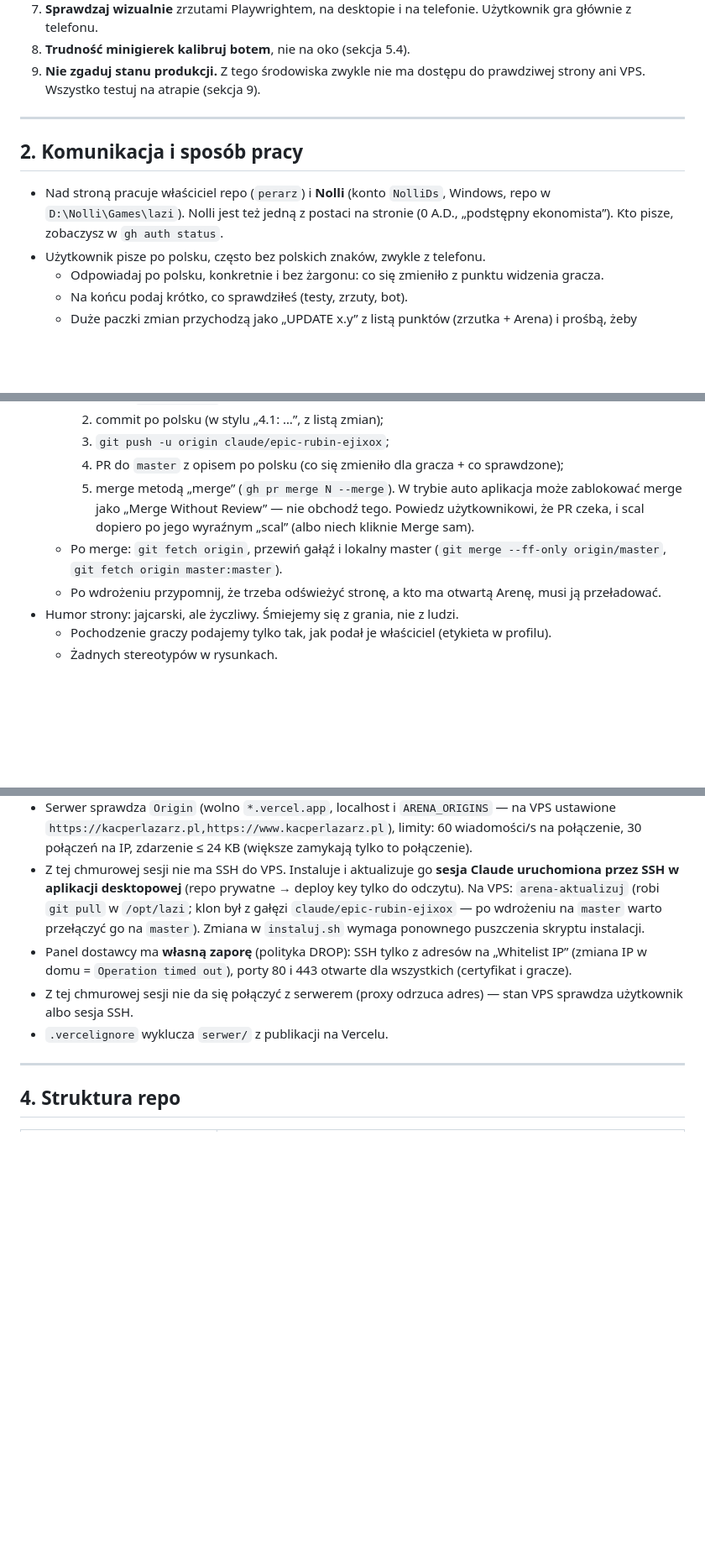
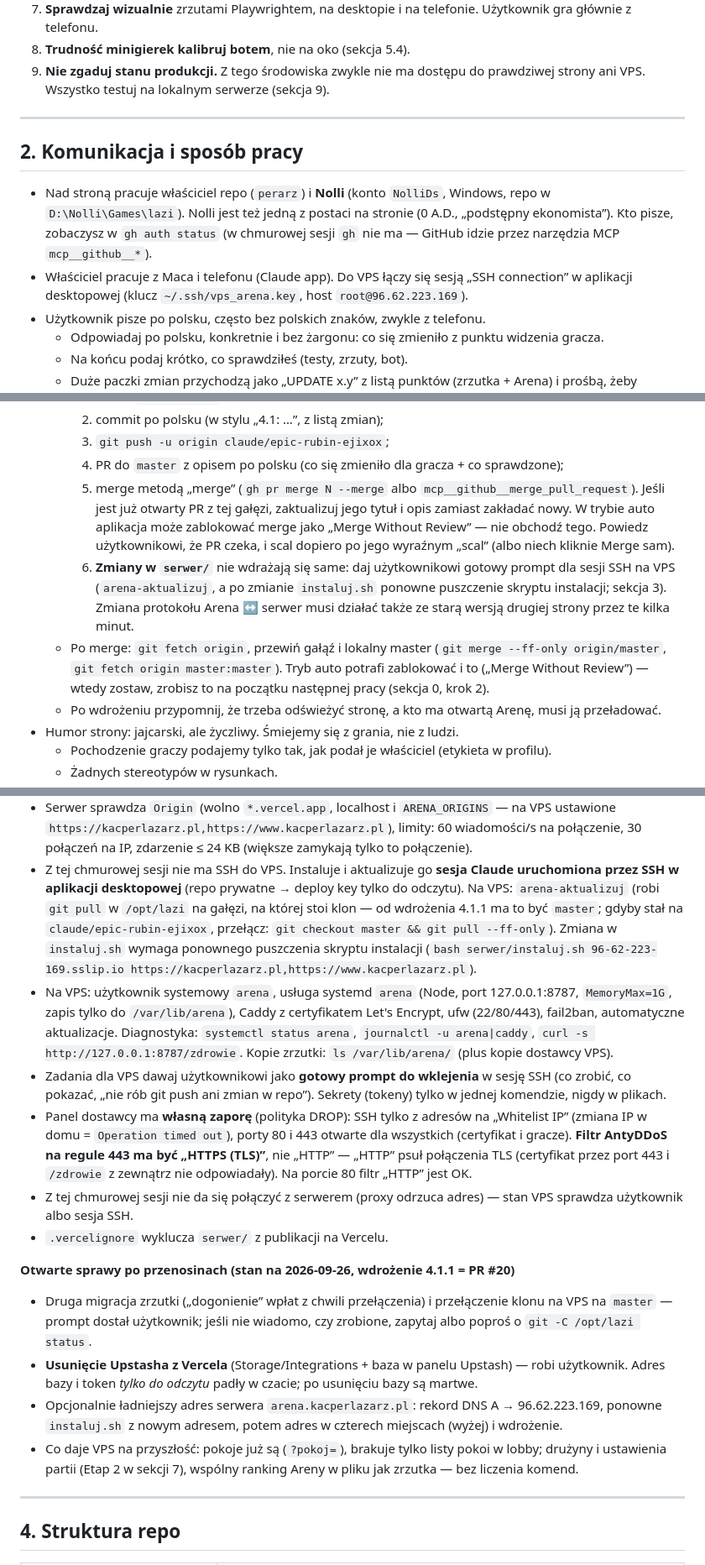
Before and after one commit to perarz/lazi, a Markdown page: CLAUDE.md, 3 parts joined by grey strips. Shown at 84% size. Rendered like a GitHub page; blank space fills up the shorter version.

Commit message:
CLAUDE.md: stan po przenosinach na VPS (wdrożenie, obsługa serwera, zapora, otwarte sprawy)
Co-Authored-By: Claude Opus 5.5 <noreply@anthropic.com>
Claude-Session: https://claude.ai/code/session_014L89nsvv2vu1t3Tz5E6wvP

```diff
--- a/CLAUDE.md
+++ b/CLAUDE.md
@@ -53,14 +53,17 @@ Obecna wersja: **4.1.1 „Arena i zrzutka na własnym serwerze”** (`wersja.js`
 7. **Sprawdzaj wizualnie** zrzutami Playwrightem, na desktopie i na telefonie. Użytkownik gra głównie z telefonu.
 8. **Trudność minigierek kalibruj botem**, nie na oko (sekcja 5.4).
 9. **Nie zgaduj stanu produkcji.** Z tego środowiska zwykle nie ma dostępu do prawdziwej strony ani VPS.
-   Wszystko testuj na atrapie (sekcja 9).
+   Wszystko testuj na lokalnym serwerze (sekcja 9).
 
 ---
 
 ## 2. Komunikacja i sposób pracy
 
 - Nad stroną pracuje właściciel repo (`perarz`) i **Nolli** (konto `NolliDs`, Windows, repo w `D:\Nolli\Games\lazi`).
-  Nolli jest też jedną z postaci na stronie (0 A.D., „podstępny ekonomista”). Kto pisze, zobaczysz w `gh auth status`.
+  Nolli jest też jedną z postaci na stronie (0 A.D., „podstępny ekonomista”). Kto pisze, zobaczysz w `gh auth status`
+  (w chmurowej sesji `gh` nie ma — GitHub idzie przez narzędzia MCP `mcp__github__*`).
+- Właściciel pracuje z Maca i telefonu (Claude app). Do VPS łączy się sesją „SSH connection” w aplikacji
+  desktopowej (klucz `~/.ssh/vps_arena.key`, host `root@96.62.223.169`).
 - Użytkownik pisze po polsku, często bez polskich znaków, zwykle z telefonu.
   - Odpowiadaj po polsku, konkretnie i bez żargonu: co się zmieniło z punktu widzenia gracza.
   - Na końcu podaj krótko, co sprawdziłeś (testy, zrzuty, bot).
@@ -81,11 +84,16 @@ Obecna wersja: **4.1.1 „Arena i zrzutka na własnym serwerze”** (`wersja.js`
     2. commit po polsku (w stylu „4.1: …”, z listą zmian);
     3. `git push -u origin claude/epic-rubin-ejixox`;
     4. PR do `master` z opisem po polsku (co się zmieniło dla gracza + co sprawdzone);
-    5. merge metodą „merge” (`gh pr merge N --merge`). W trybie auto aplikacja może zablokować merge jako
-       „Merge Without Review” — nie obchodź tego. Powiedz użytkownikowi, że PR czeka, i scal dopiero po jego
-       wyraźnym „scal” (albo niech kliknie Merge sam).
+    5. merge metodą „merge” (`gh pr merge N --merge` albo `mcp__github__merge_pull_request`). Jeśli jest już
+       otwarty PR z tej gałęzi, zaktualizuj jego tytuł i opis zamiast zakładać nowy. W trybie auto aplikacja
+       może zablokować merge jako „Merge Without Review” — nie obchodź tego. Powiedz użytkownikowi, że PR
+       czeka, i scal dopiero po jego wyraźnym „scal” (albo niech kliknie Merge sam).
+    6. **Zmiany w `serwer/`** nie wdrażają się same: daj użytkownikowi gotowy prompt dla sesji SSH na VPS
+       (`arena-aktualizuj`, a po zmianie `instaluj.sh` ponowne puszczenie skryptu instalacji; sekcja 3).
+       Zmiana protokołu Arena ↔ serwer musi działać także ze starą wersją drugiej strony przez te kilka minut.
   - Po merge: `git fetch origin`, przewiń gałąź i lokalny master (`git merge --ff-only origin/master`,
-    `git fetch origin master:master`).
+    `git fetch origin master:master`). Tryb auto potrafi zablokować i to („Merge Without Review”) — wtedy
+    zostaw, zrobisz to na początku następnej pracy (sekcja 0, krok 2).
   - Po wdrożeniu przypomnij, że trzeba odświeżyć stronę, a kto ma otwartą Arenę, musi ją przeładować.
 - Humor strony: jajcarski, ale życzliwy. Śmiejemy się z grania, nie z ludzi.
   - Pochodzenie graczy podajemy tylko tak, jak podał je właściciel (etykieta w profilu).
@@ -129,13 +137,33 @@ PL, IP 96.62.223.169). Katalog `serwer/` to serwer: Node + WebSocket (`ws`).
   na połączenie, 30 połączeń na IP, zdarzenie ≤ 24 KB (większe zamykają tylko to połączenie).
 - Z tej chmurowej sesji nie ma SSH do VPS. Instaluje i aktualizuje go **sesja Claude uruchomiona przez SSH
   w aplikacji desktopowej** (repo prywatne → deploy key tylko do odczytu). Na VPS: `arena-aktualizuj`
-  (robi `git pull` w `/opt/lazi`; klon był z gałęzi `claude/epic-rubin-ejixox` — po wdrożeniu na `master`
-  warto przełączyć go na `master`). Zmiana w `instaluj.sh` wymaga ponownego puszczenia skryptu instalacji.
+  (robi `git pull` w `/opt/lazi` na gałęzi, na której stoi klon — od wdrożenia 4.1.1 ma to być `master`;
+  gdyby stał na `claude/epic-rubin-ejixox`, przełącz: `git checkout master && git pull --ff-only`).
+  Zmiana w `instaluj.sh` wymaga ponownego puszczenia skryptu instalacji
+  (`bash serwer/instaluj.sh 96-62-223-169.sslip.io https://kacperlazarz.pl,https://www.kacperlazarz.pl`).
+- Na VPS: użytkownik systemowy `arena`, usługa systemd `arena` (Node, port 127.0.0.1:8787, `MemoryMax=1G`,
+  zapis tylko do `/var/lib/arena`), Caddy z certyfikatem Let's Encrypt, ufw (22/80/443), fail2ban,
+  automatyczne aktualizacje. Diagnostyka: `systemctl status arena`, `journalctl -u arena|caddy`,
+  `curl -s http://127.0.0.1:8787/zdrowie`. Kopie zrzutki: `ls /var/lib/arena/` (plus kopie dostawcy VPS).
+- Zadania dla VPS dawaj użytkownikowi jako **gotowy prompt do wklejenia** w sesję SSH (co zrobić, co pokazać,
+  „nie rób git push ani zmian w repo”). Sekrety (tokeny) tylko w jednej komendzie, nigdy w plikach.
 - Panel dostawcy ma **własną zaporę** (polityka DROP): SSH tylko z adresów na „Whitelist IP” (zmiana IP
   w domu = `Operation timed out`), porty 80 i 443 otwarte dla wszystkich (certyfikat i gracze).
+  **Filtr AntyDDoS na regule 443 ma być „HTTPS (TLS)”**, nie „HTTP” — „HTTP” psuł połączenia TLS
+  (certyfikat przez port 443 i `/zdrowie` z zewnątrz nie odpowiadały). Na porcie 80 filtr „HTTP” jest OK.
 - Z tej chmurowej sesji nie da się połączyć z serwerem (proxy odrzuca adres) — stan VPS sprawdza użytkownik
   albo sesja SSH.
 - `.vercelignore` wyklucza `serwer/` z publikacji na Vercelu.
+
+**Otwarte sprawy po przenosinach (stan na 2026-09-26, wdrożenie 4.1.1 = PR #20)**
+- Druga migracja zrzutki („dogonienie” wpłat z chwili przełączenia) i przełączenie klonu na VPS na `master` —
+  prompt dostał użytkownik; jeśli nie wiadomo, czy zrobione, zapytaj albo poproś o `git -C /opt/lazi status`.
+- **Usunięcie Upstasha z Vercela** (Storage/Integrations + baza w panelu Upstash) — robi użytkownik.
+  Adres bazy i token *tylko do odczytu* padły w czacie; po usunięciu bazy są martwe.
+- Opcjonalnie ładniejszy adres serwera `arena.kacperlazarz.pl`: rekord DNS A → 96.62.223.169, ponowne
+  `instaluj.sh` z nowym adresem, potem adres w czterech miejscach (wyżej) i wdrożenie.
+- Co daje VPS na przyszłość: pokoje już są (`?pokoj=`), brakuje tylko listy pokoi w lobby; drużyny i
+  ustawienia partii (Etap 2 w sekcji 7), wspólny ranking Areny w pliku jak zrzutka — bez liczenia komend.
 
 ---
 
```
Also changed, not shown: other parts of CLAUDE.md (+11 -2 lines).
